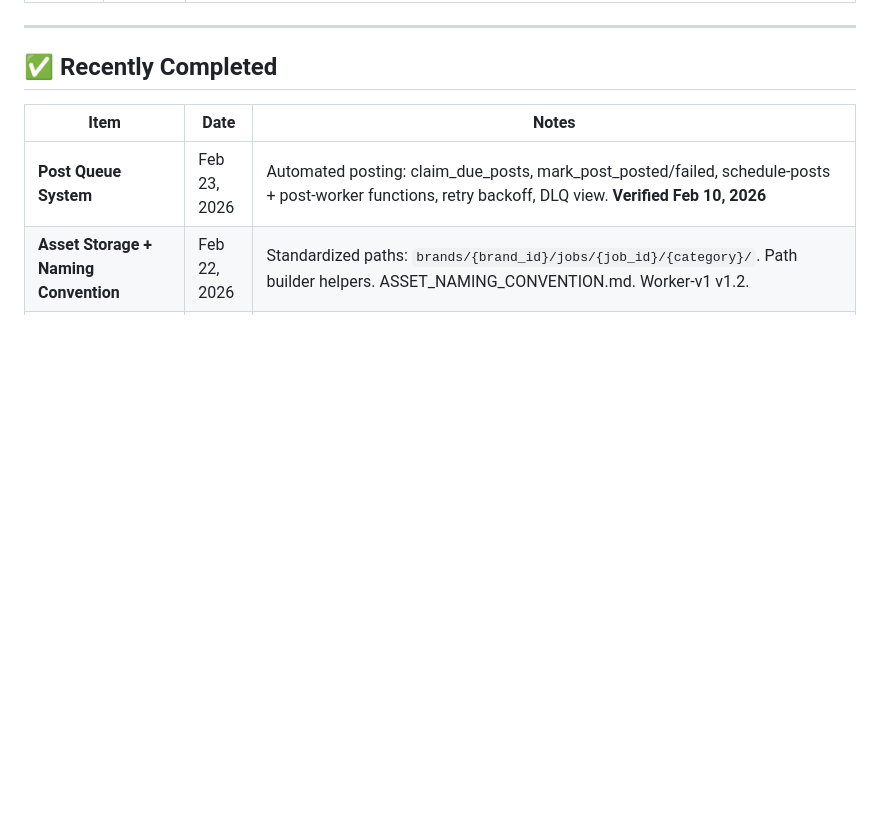
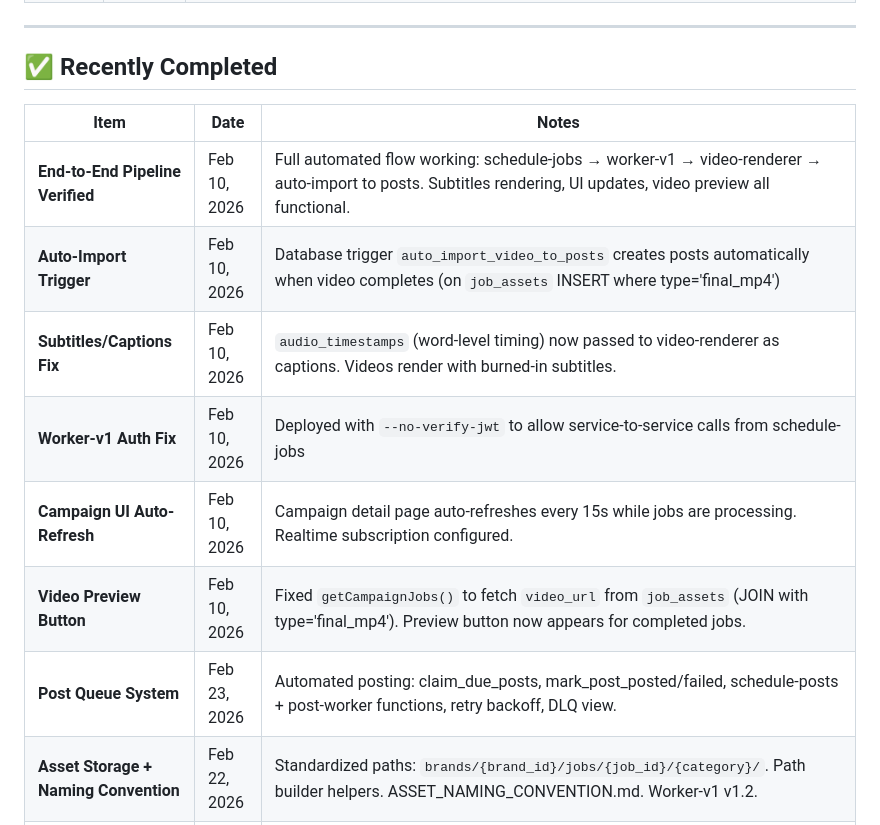
Before and after one commit to smojofaceless/faceless_01, a Markdown page: docs/ROADMAP.md, the part around one of its changes. Drawn GitHub-style; blank space fills up the shorter version.

```diff
--- a/docs/ROADMAP.md
+++ b/docs/ROADMAP.md
@@ -33,7 +34,13 @@
 
 | Item | Date | Notes |
 |------|------|-------|
-| **Post Queue System** | Feb 23, 2026 | Automated posting: claim_due_posts, mark_post_posted/failed, schedule-posts + post-worker functions, retry backoff, DLQ view. **Verified Feb 10, 2026** |
+| **End-to-End Pipeline Verified** | Feb 10, 2026 | Full automated flow working: schedule-jobs → worker-v1 → video-renderer → auto-import to posts. Subtitles rendering, UI updates, video preview all functional. |
+| **Auto-Import Trigger** | Feb 10, 2026 | Database trigger `auto_import_video_to_posts` creates posts automatically when video completes (on `job_assets` INSERT where type='final_mp4') |
+| **Subtitles/Captions Fix** | Feb 10, 2026 | `audio_timestamps` (word-level timing) now passed to video-renderer as captions. Videos render with burned-in subtitles. |
+| **Worker-v1 Auth Fix** | Feb 10, 2026 | Deployed with `--no-verify-jwt` to allow service-to-service calls from schedule-jobs |
+| **Campaign UI Auto-Refresh** | Feb 10, 2026 | Campaign detail page auto-refreshes every 15s while jobs are processing. Realtime subscription configured. |
+| **Video Preview Button** | Feb 10, 2026 | Fixed `getCampaignJobs()` to fetch `video_url` from `job_assets` (JOIN with type='final_mp4'). Preview button now appears for completed jobs. |
+| **Post Queue System** | Feb 23, 2026 | Automated posting: claim_due_posts, mark_post_posted/failed, schedule-posts + post-worker functions, retry backoff, DLQ view. |
 | **Asset Storage + Naming Convention** | Feb 22, 2026 | Standardized paths: `brands/{brand_id}/jobs/{job_id}/{category}/`. Path builder helpers. ASSET_NAMING_CONVENTION.md. Worker-v1 v1.2. |
 | **Visual Logs + Step Timeline** | Feb 22, 2026 | Per-job step logs, timeline view, snapshot logging, copy-friendly output. Worker-v1 v2.3. |
 | **Failure Cluster Protection + DLQ** | Feb 22, 2026 | Error classification, auto-pause, kill switch, DLQ view, bulk requeue. Worker-v1 v2.2, schedule-jobs v2.1. |
```
Also changed, not shown: other parts of docs/ROADMAP.md (+3 -12 lines), docs/CAMPAIGN_SYSTEM.md (+9 -3 lines), docs/POST_QUEUE.md (+35 -5 lines).
